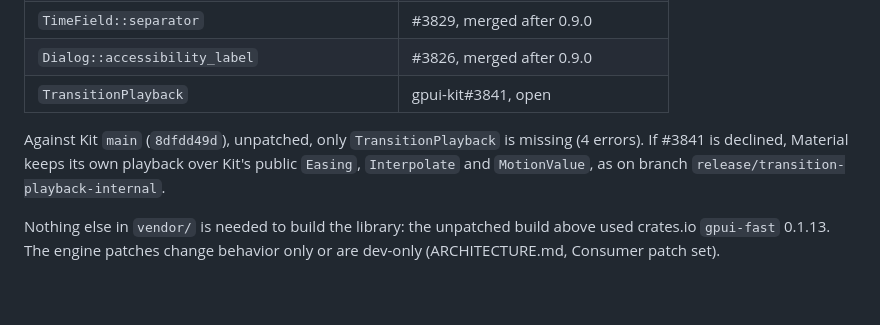
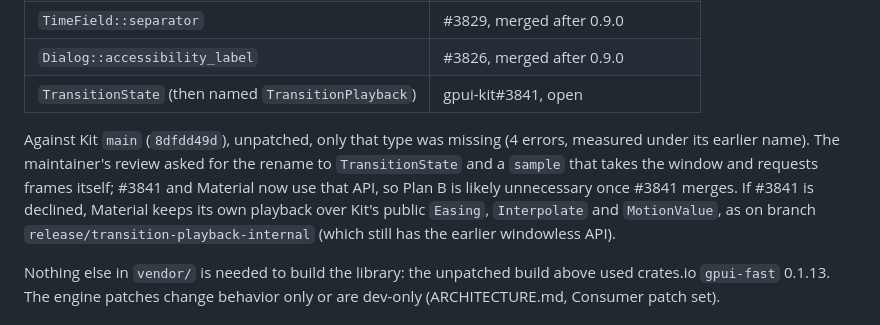
Before and after one commit to mizorewww/gpui-kit-material, a Markdown page: docs/RELEASING.md, the part around the change. GitHub-like rendering; blank space fills up the shorter version.

Commit message:
docs: RELEASING notes Plan B is likely unnecessary with #3841's new API
Co-Authored-By: Claude Opus 5.5 <noreply@anthropic.com>

```diff
--- a/docs/RELEASING.md
+++ b/docs/RELEASING.md
@@ -26,12 +26,15 @@ Against crates.io `gpui-kit`/`gpui-base` 0.9.0, 18 errors:
 | `Toolbar::axis` | #3821, merged after 0.9.0 |
 | `TimeField::separator` | #3829, merged after 0.9.0 |
 | `Dialog::accessibility_label` | #3826, merged after 0.9.0 |
-| `TransitionPlayback` | gpui-kit#3841, open |
+| `TransitionState` (then named `TransitionPlayback`) | gpui-kit#3841, open |
 
-Against Kit `main` (`8dfdd49d`), unpatched, only `TransitionPlayback` is missing
-(4 errors). If #3841 is declined, Material keeps its own playback over Kit's public
+Against Kit `main` (`8dfdd49d`), unpatched, only that type was missing (4 errors,
+measured under its earlier name). The maintainer's review asked for the rename to
+`TransitionState` and a `sample` that takes the window and requests frames itself;
+#3841 and Material now use that API, so Plan B is likely unnecessary once #3841
+merges. If #3841 is declined, Material keeps its own playback over Kit's public
 `Easing`, `Interpolate` and `MotionValue`, as on branch
-`release/transition-playback-internal`.
+`release/transition-playback-internal` (which still has the earlier windowless API).
 
 Nothing else in `vendor/` is needed to build the library: the unpatched build above
 used crates.io `gpui-fast` 0.1.13. The engine patches change behavior only or are
```
